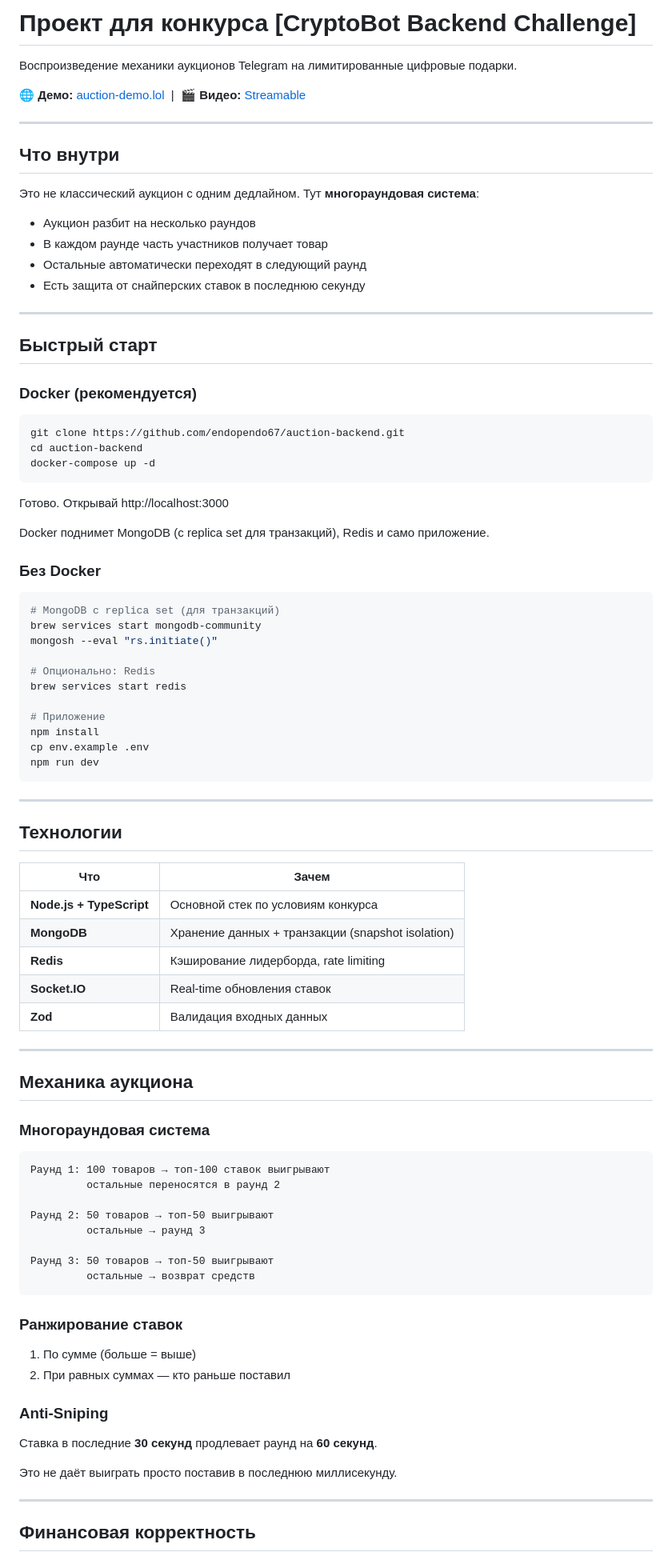
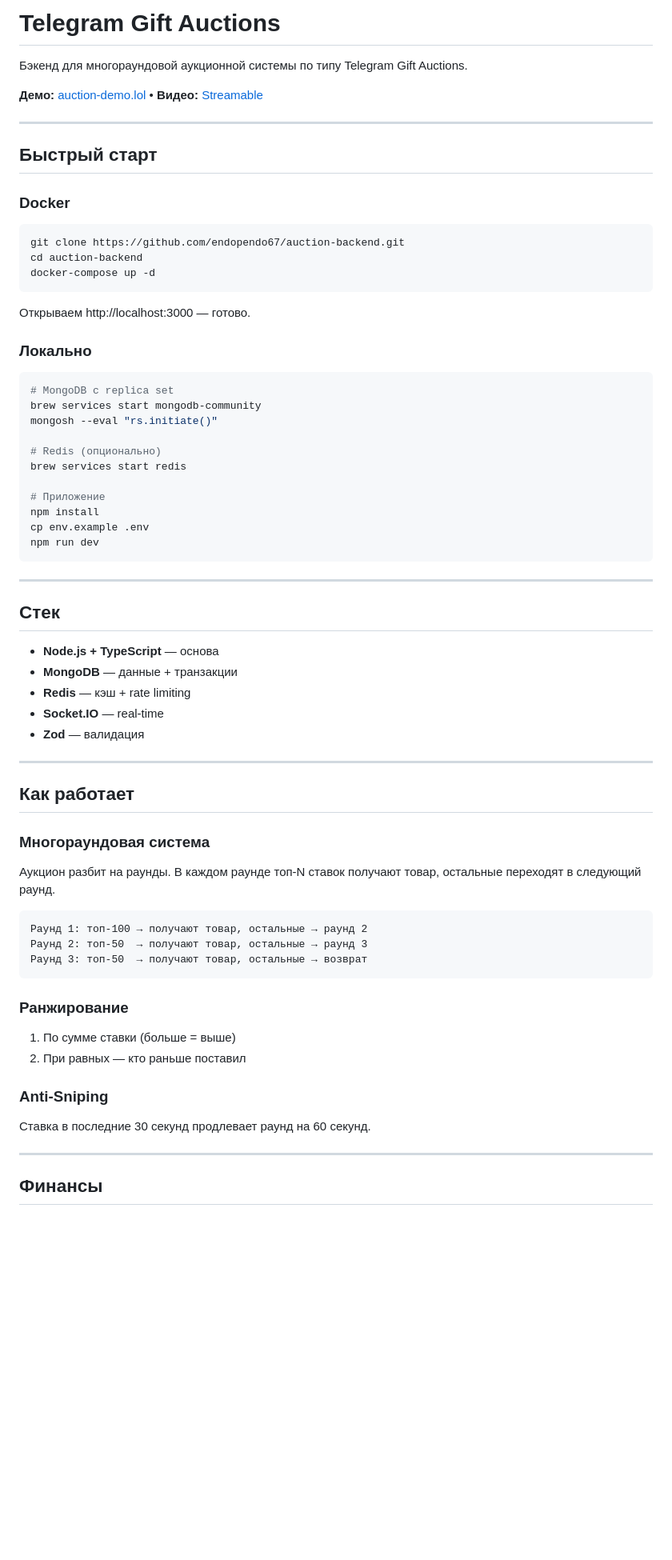
Before and after one commit to endopendo67/auction-backend, a Markdown page: README.md, the part around one of its changes. Shown at 80% size. GitHub-like rendering; blank space fills up the shorter version.

````diff
--- a/README.md
+++ b/README.md
@@ -1,25 +1,14 @@
-# Проект для конкурса [CryptoBot Backend Challenge]
+# Telegram Gift Auctions
 
-Воспроизведение механики аукционов Telegram на лимитированные цифровые подарки.
+Бэкенд для многораундовой аукционной системы по типу Telegram Gift Auctions.
 
-**🌐 Демо:** [auction-demo.lol](https://auction-demo.lol) &nbsp;|&nbsp; **🎬 Видео:** [Streamable](https://streamable.com/cl5w2s)
-
----
-
-## Что внутри
-
-Это не классический аукцион с одним дедлайном. Тут **многораундовая система**:
-
-- Аукцион разбит на несколько раундов
-- В каждом раунде часть участников получает товар
-- Остальные автоматически переходят в следующий раунд
-- Есть защита от снайперских ставок в последнюю секунду
+**Демо:** [auction-demo.lol](https://auction-demo.lol) • **Видео:** [Streamable](https://streamable.com/cl5w2s)
 
 ---
 
 ## Быстрый старт
 
-### Docker (рекомендуется)
+### Docker
 
 ```bash
 git clone https://github.com/endopendo67/auction-backend.git
@@ -27,18 +16,16 @@ cd auction-backend
 docker-compose up -d
 ```
 
-Готово. Открывай http://localhost:3000
+Открываем http://localhost:3000 — готово.
 
-Docker поднимет MongoDB (с replica set для транзакций), Redis и само приложение.
-
-### Без Docker
+### Локально
 
 ```bash
-# MongoDB с replica set (для транзакций)
+# MongoDB с replica set
 brew services start mongodb-community
 mongosh --eval "rs.initiate()"
 
-# Опционально: Redis
+# Redis (опционально)
 brew services start redis
 
 # Приложение
@@ -49,45 +36,38 @@ npm run dev
 
 ---
 
-## Технологии
+## Стек
 
-| Что | Зачем |
-|-----|-------|
-| **Node.js + TypeScript** | Основной стек по условиям конкурса |
-| **MongoDB** | Хранение данных + транзакции (snapshot isolation) |
-| **Redis** | Кэширование лидерборда, rate limiting |
-| **Socket.IO** | Real-time обновления ставок |
-| **Zod** | Валидация входных данных |
+- **Node.js + TypeScript** — основа
+- **MongoDB** — данные + транзакции
+- **Redis** — кэш + rate limiting
+- **Socket.IO** — real-time
+- **Zod** — валидация
 
 ---
 
-## Механика аукциона
+## Как работает
 
 ### Многораундовая система
 
+Аукцион разбит на раунды. В каждом раунде топ-N ставок получают товар, остальные переходят в следующий раунд.
+
 ```
-Раунд 1: 100 товаров → топ-100 ставок выигрывают
-         остальные переносятся в раунд 2
-
-Раунд 2: 50 товаров → топ-50 выигрывают
-         остальные → раунд 3
-
-Раунд 3: 50 товаров → топ-50 выигрывают
-         остальные → возврат средств
+Раунд 1: топ-100 → получают товар, остальные → раунд 2
+Раунд 2: топ-50  → получают товар, остальные → раунд 3
+Раунд 3: топ-50  → получают товар, остальные → возврат
 ```
 
-### Ранжирование ставок
+### Ранжирование
 
-1. По сумме (больше = выше)
-2. При равных суммах — кто раньше поставил
+1. По сумме ставки (больше = выше)
+2. При равных — кто раньше поставил
 
 ### Anti-Sniping
 
-Ставка в последние **30 секунд** продлевает раунд на **60 секунд**.
-
-Это не даёт выиграть просто поставив в последнюю миллисекунду.
+Ставка в последние 30 секунд продлевает раунд на 60 секунд.
 
 ---
 
-## Финансовая корректность
+## Финансы
 
````
Also changed, not shown: other parts of README.md (+49 -115 lines).
